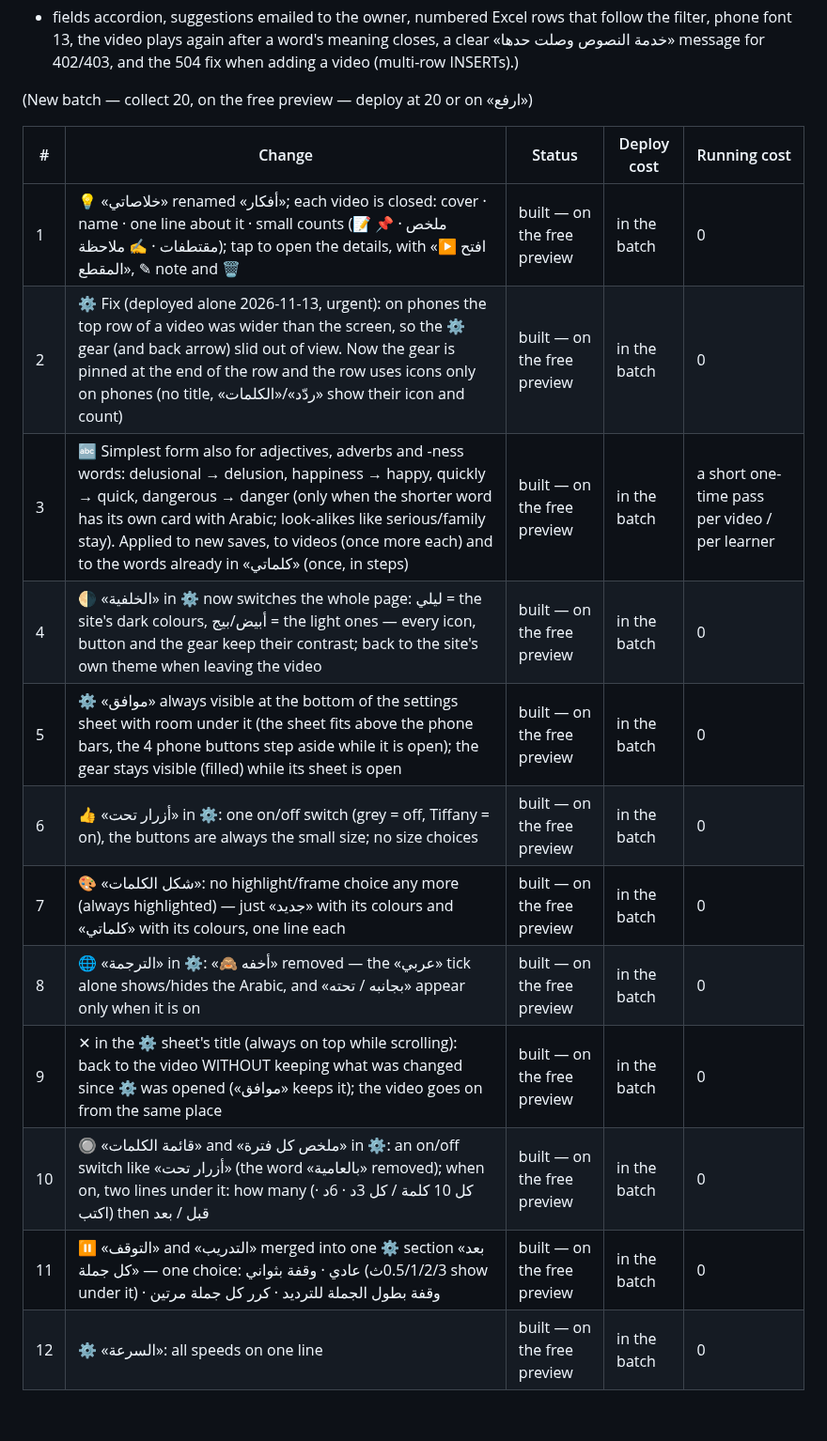
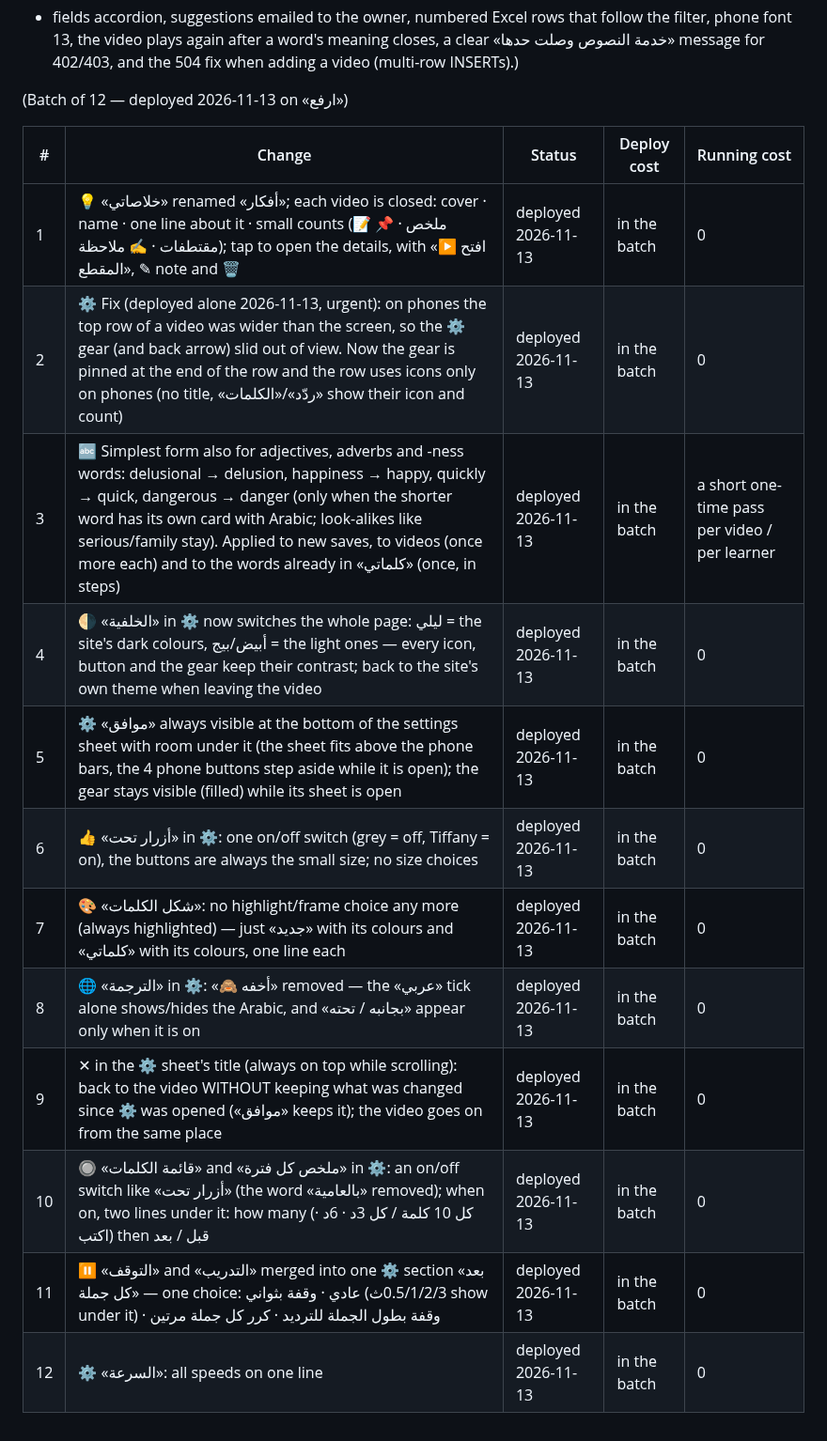
Before and after one commit to thregraphic-del/car-sales-dashboard, a Markdown page: vocab-app/PENDING.md, the part around the change. Shown at 94% size. Drawn GitHub-style.

Commit message:
PENDING: batch of 12 deployed
Co-Authored-By: Claude Opus 5.5 <noreply@anthropic.com>
Claude-Session: https://claude.ai/code/session_01Bb1tBCvBNLCtVxNc9XSnjM

```diff
--- a/vocab-app/PENDING.md
+++ b/vocab-app/PENDING.md
@@ -57,19 +57,19 @@ clear button contrast, «إدارة بياناتي» (wipe words / videos / sett
 + fields accordion, suggestions emailed to the owner, numbered Excel rows that follow the filter, phone font 13, the video plays again
 after a word's meaning closes, a clear «خدمة النصوص وصلت حدها» message for 402/403, and the 504 fix when adding a video (multi-row INSERTs).)
 
-(New batch — collect 20, on the free preview — deploy at 20 or on «ارفع»)
+(Batch of 12 — deployed 2026-11-13 on «ارفع»)
 
 | # | Change | Status | Deploy cost | Running cost |
 |---|--------|--------|-------------|--------------|
-| 1 | 💡 «خلاصاتي» renamed «أفكار»; each video is closed: cover · name · one line about it · small counts (📝 ملخص · 📌 مقتطفات · ✍️ ملاحظة); tap to open the details, with «▶ افتح المقطع», ✎ note and 🗑 | built — on the free preview | in the batch | 0 |
-| 2 | ⚙ Fix (deployed alone 2026-11-13, urgent): on phones the top row of a video was wider than the screen, so the ⚙ gear (and back arrow) slid out of view. Now the gear is pinned at the end of the row and the row uses icons only on phones (no title, «ردّد»/«الكلمات» show their icon and count) | built — on the free preview | in the batch | 0 |
-| 3 | 🔤 Simplest form also for adjectives, adverbs and -ness words: delusional → delusion, happiness → happy, quickly → quick, dangerous → danger (only when the shorter word has its own card with Arabic; look-alikes like serious/family stay). Applied to new saves, to videos (once more each) and to the words already in «كلماتي» (once, in steps) | built — on the free preview | in the batch | a short one-time pass per video / per learner |
-| 4 | 🌗 «الخلفية» in ⚙ now switches the whole page: ليلي = the site's dark colours, أبيض/بيج = the light ones — every icon, button and the gear keep their contrast; back to the site's own theme when leaving the video | built — on the free preview | in the batch | 0 |
-| 5 | ⚙ «موافق» always visible at the bottom of the settings sheet with room under it (the sheet fits above the phone bars, the 4 phone buttons step aside while it is open); the gear stays visible (filled) while its sheet is open | built — on the free preview | in the batch | 0 |
-| 6 | 👍 «أزرار تحت» in ⚙: one on/off switch (grey = off, Tiffany = on), the buttons are always the small size; no size choices | built — on the free preview | in the batch | 0 |
-| 7 | 🎨 «شكل الكلمات»: no highlight/frame choice any more (always highlighted) — just «جديد» with its colours and «كلماتي» with its colours, one line each | built — on the free preview | in the batch | 0 |
-| 8 | 🌐 «الترجمة» in ⚙: «🙈 أخفه» removed — the «عربي» tick alone shows/hides the Arabic, and «بجانبه / تحته» appear only when it is on | built — on the free preview | in the batch | 0 |
-| 9 | ✕ in the ⚙ sheet's title (always on top while scrolling): back to the video WITHOUT keeping what was changed since ⚙ was opened («موافق» keeps it); the video goes on from the same place | built — on the free preview | in the batch | 0 |
-| 10 | 🔘 «قائمة الكلمات» and «ملخص كل فترة» in ⚙: an on/off switch like «أزرار تحت» (the word «بالعامية» removed); when on, two lines under it: how many (كل 10 كلمة / كل 3د · 6د · اكتب) then قبل / بعد | built — on the free preview | in the batch | 0 |
-| 11 | ⏸ «التوقف» and «التدريب» merged into one ⚙ section «بعد كل جملة» — one choice: عادي · وقفة بثواني (0.5/1/2/3ث show under it) · وقفة بطول الجملة للترديد · كرر كل جملة مرتين | built — on the free preview | in the batch | 0 |
-| 12 | ⚙ «السرعة»: all speeds on one line | built — on the free preview | in the batch | 0 |
+| 1 | 💡 «خلاصاتي» renamed «أفكار»; each video is closed: cover · name · one line about it · small counts (📝 ملخص · 📌 مقتطفات · ✍️ ملاحظة); tap to open the details, with «▶ افتح المقطع», ✎ note and 🗑 | deployed 2026-11-13 | in the batch | 0 |
+| 2 | ⚙ Fix (deployed alone 2026-11-13, urgent): on phones the top row of a video was wider than the screen, so the ⚙ gear (and back arrow) slid out of view. Now the gear is pinned at the end of the row and the row uses icons only on phones (no title, «ردّد»/«الكلمات» show their icon and count) | deployed 2026-11-13 | in the batch | 0 |
+| 3 | 🔤 Simplest form also for adjectives, adverbs and -ness words: delusional → delusion, happiness → happy, quickly → quick, dangerous → danger (only when the shorter word has its own card with Arabic; look-alikes like serious/family stay). Applied to new saves, to videos (once more each) and to the words already in «كلماتي» (once, in steps) | deployed 2026-11-13 | in the batch | a short one-time pass per video / per learner |
+| 4 | 🌗 «الخلفية» in ⚙ now switches the whole page: ليلي = the site's dark colours, أبيض/بيج = the light ones — every icon, button and the gear keep their contrast; back to the site's own theme when leaving the video | deployed 2026-11-13 | in the batch | 0 |
+| 5 | ⚙ «موافق» always visible at the bottom of the settings sheet with room under it (the sheet fits above the phone bars, the 4 phone buttons step aside while it is open); the gear stays visible (filled) while its sheet is open | deployed 2026-11-13 | in the batch | 0 |
+| 6 | 👍 «أزرار تحت» in ⚙: one on/off switch (grey = off, Tiffany = on), the buttons are always the small size; no size choices | deployed 2026-11-13 | in the batch | 0 |
+| 7 | 🎨 «شكل الكلمات»: no highlight/frame choice any more (always highlighted) — just «جديد» with its colours and «كلماتي» with its colours, one line each | deployed 2026-11-13 | in the batch | 0 |
+| 8 | 🌐 «الترجمة» in ⚙: «🙈 أخفه» removed — the «عربي» tick alone shows/hides the Arabic, and «بجانبه / تحته» appear only when it is on | deployed 2026-11-13 | in the batch | 0 |
+| 9 | ✕ in the ⚙ sheet's title (always on top while scrolling): back to the video WITHOUT keeping what was changed since ⚙ was opened («موافق» keeps it); the video goes on from the same place | deployed 2026-11-13 | in the batch | 0 |
+| 10 | 🔘 «قائمة الكلمات» and «ملخص كل فترة» in ⚙: an on/off switch like «أزرار تحت» (the word «بالعامية» removed); when on, two lines under it: how many (كل 10 كلمة / كل 3د · 6د · اكتب) then قبل / بعد | deployed 2026-11-13 | in the batch | 0 |
+| 11 | ⏸ «التوقف» and «التدريب» merged into one ⚙ section «بعد كل جملة» — one choice: عادي · وقفة بثواني (0.5/1/2/3ث show under it) · وقفة بطول الجملة للترديد · كرر كل جملة مرتين | deployed 2026-11-13 | in the batch | 0 |
+| 12 | ⚙ «السرعة»: all speeds on one line | deployed 2026-11-13 | in the batch | 0 |
```
